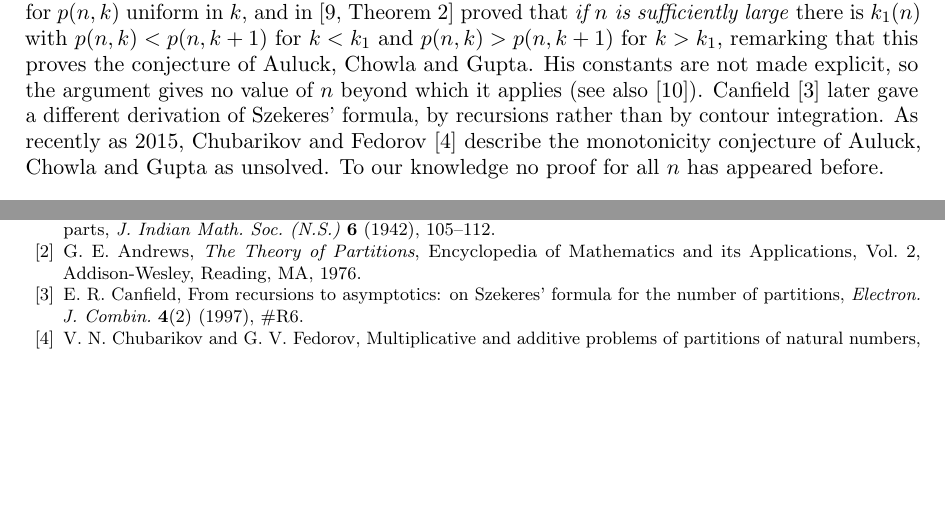
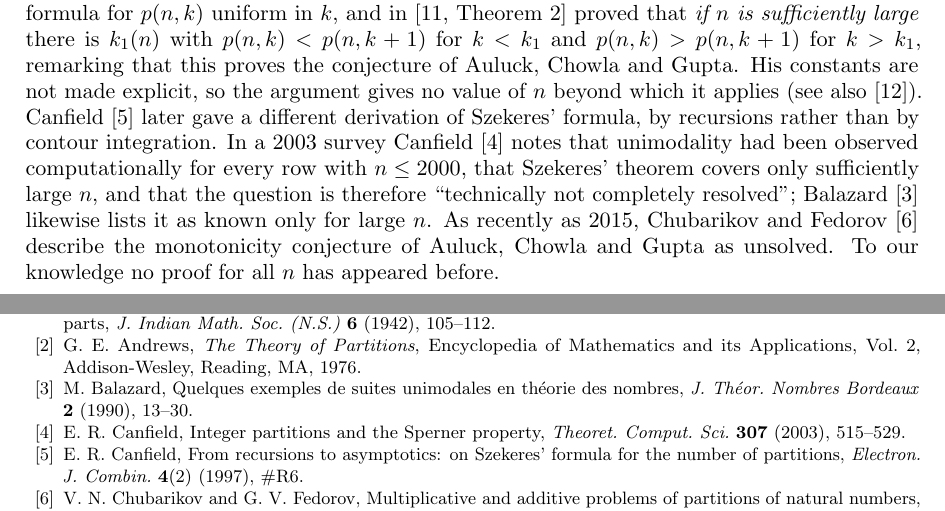
Before and after one commit to jaideepsaipadhi/the-auluck-chowla-gupta-conjecture, a LaTeX paper (paper/acg.tex): two parts of pages 1 and 20 of 20, joined at a grey line, cut so that both start at the same text, the shorter picture padded with empty space. Compiled offline with pdfLaTeX.

Commit message:
Paper: cite Canfield 2003 and Balazard 1990 on status of the conjecture
Co-Authored-By: Claude Opus 5.5 <noreply@anthropic.com>
Claude-Session: https://claude.ai/code/session_01EdhGL9u46bHNN5LxaHkkvY

```diff
--- a/paper/acg.tex
+++ b/paper/acg.tex
@@ -89,7 +89,9 @@ Szekeres~\cite{Sz51,Sz53} obtained an asymptotic formula for $p(n,k)$ uniform in
 \emph{if $n$ is sufficiently large} there is $k_1(n)$ with $p(n,k)<p(n,k+1)$ for $k<k_1$ and $p(n,k)>p(n,k+1)$ for $k>k_1$, remarking
 that this proves the conjecture of Auluck, Chowla and Gupta. His constants are not made explicit, so the argument gives no value of
 $n$ beyond which it applies (see also~\cite{Sz90}). Canfield~\cite{Can97} later gave a different derivation of Szekeres' formula, by
-recursions rather than by contour integration. As recently as 2015, Chubarikov and Fedorov~\cite{CF15} describe the monotonicity
+recursions rather than by contour integration. In a 2003 survey Canfield~\cite{Can03} notes that unimodality had been observed
+computationally for every row with $n\le2000$, that Szekeres' theorem covers only sufficiently large $n$, and that the question is
+therefore ``technically not completely resolved''; Balazard~\cite{Bal90} likewise lists it as known only for large $n$. As recently as 2015, Chubarikov and Fedorov~\cite{CF15} describe the monotonicity
 conjecture of Auluck, Chowla and Gupta as unsolved. To our knowledge no proof for all $n$ has appeared before.
 
 \subsection*{Why first differences}
@@ -1185,6 +1187,12 @@ F.~C.~Auluck, S.~Chowla and H.~Gupta, On the maximum value of the number of part
 \bibitem{Andrews}
 G.~E.~Andrews, \emph{The Theory of Partitions}, Encyclopedia of Mathematics and its Applications, Vol.~2, Addison-Wesley, Reading, MA, 1976.
 
+\bibitem{Bal90}
+M.~Balazard, Quelques exemples de suites unimodales en th\'eorie des nombres, \emph{J. Th\'eor. Nombres Bordeaux} \textbf{2} (1990), 13--30.
+
+\bibitem{Can03}
+E.~R.~Canfield, Integer partitions and the Sperner property, \emph{Theoret. Comput. Sci.} \textbf{307} (2003), 515--529.
+
 \bibitem{Can97}
 E.~R.~Canfield, From recursions to asymptotics: on Szekeres' formula for the number of partitions,
 \emph{Electron. J. Combin.} \textbf{4}(2) (1997), \#R6.
```
Also changed, not shown: paper/acg.pdf.
